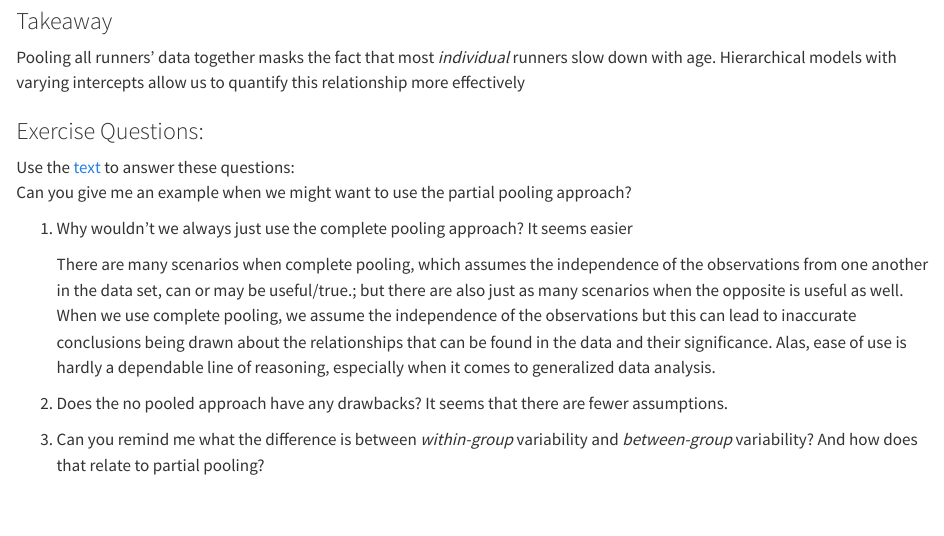
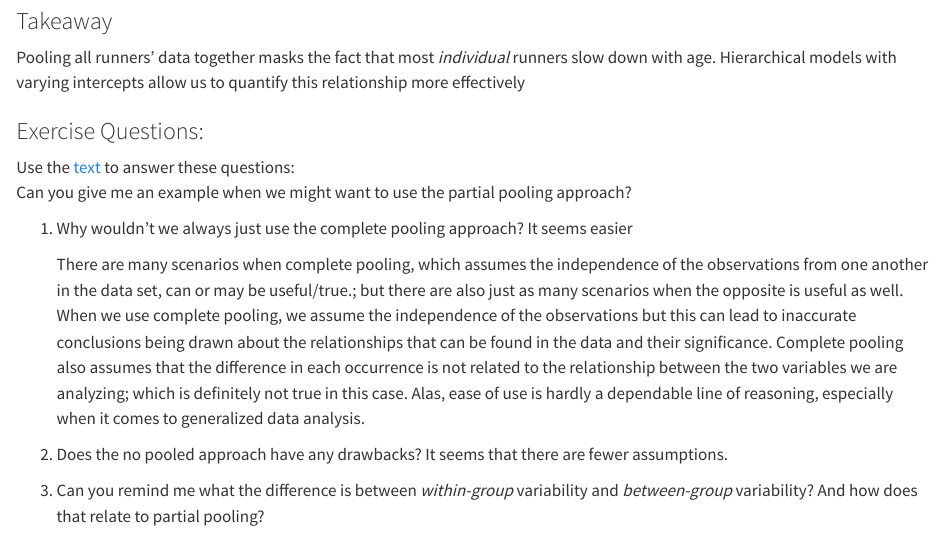
Before and after one commit to TallenVidal1/DS-400, a Quarto document (awesome_hierarchical_models.qmd): the page in a window 1100 px wide, from 6060 px down. Rendered offline with R 4.5, knitr and Pandoc in place of Quarto, with nearby package versions; some code elsewhere in the file could not run offline.

Commit message:
Wroking workin workin

```diff
--- a/awesome_hierarchical_models.qmd
+++ b/awesome_hierarchical_models.qmd
@@ -242,7 +242,7 @@ Can you give me an example when we might want to use the partial pooling approac
 
 1.  Why wouldn’t we always just use the complete pooling approach? It seems easier
 
-    There are many scenarios when complete pooling, which assumes the independence of the observations from one another in the data set, can or may be useful/true.; but there are also just as many scenarios when the opposite is useful as well. When we use complete pooling, we assume the independence of the observations but this can lead to inaccurate conclusions being drawn about the relationships that can be found in the data and their significance. Alas, ease of use is hardly a dependable line of reasoning, especially when it comes to generalized data analysis.
+    There are many scenarios when complete pooling, which assumes the independence of the observations from one another in the data set, can or may be useful/true.; but there are also just as many scenarios when the opposite is useful as well. When we use complete pooling, we assume the independence of the observations but this can lead to inaccurate conclusions being drawn about the relationships that can be found in the data and their significance. Complete pooling also assumes that the difference in each occurrence is not related to the relationship between the two variables we are analyzing; which is definitely not true in this case. Alas, ease of use is hardly a dependable line of reasoning, especially when it comes to generalized data analysis.
 
 2.  Does the no pooled approach have any drawbacks? It seems that there are fewer assumptions.
 
```
